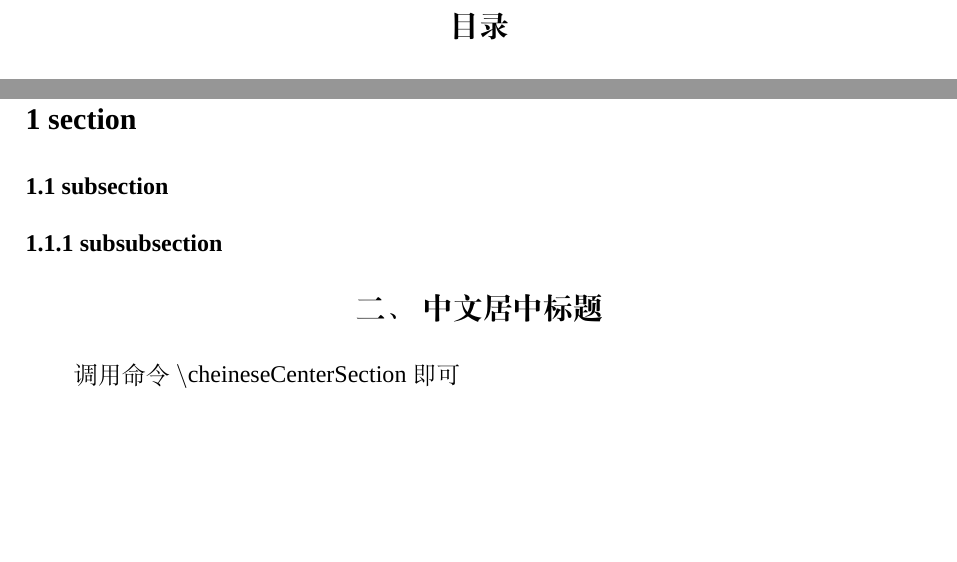
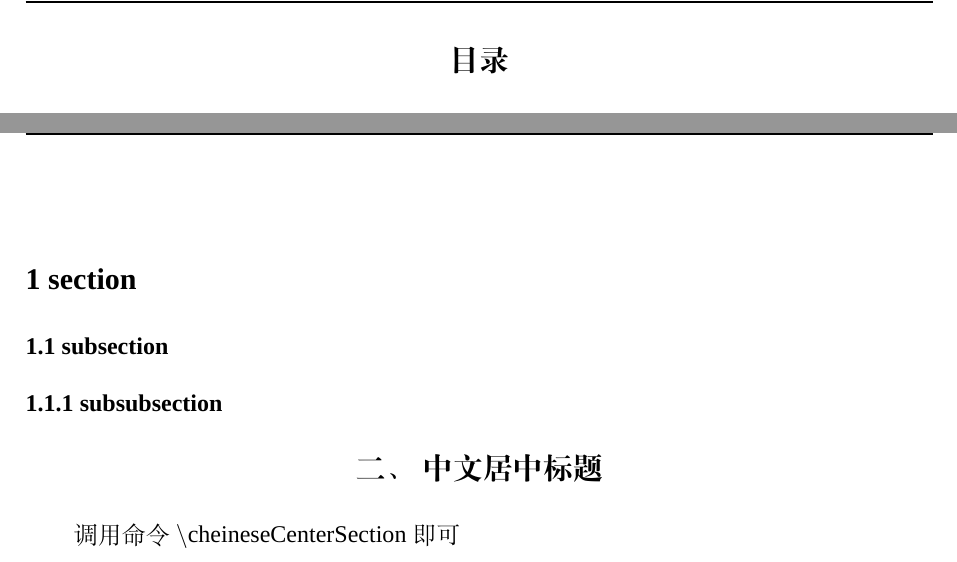
Before and after one commit to chenboshuo/myreport_template, a LaTeX document (main.tex, which reads myreport.cls): two parts of pages 2 and 5 of 5, joined at a grey line, cut so that both start at the same text, the shorter picture padded with empty space. Compiled offline with XeLaTeX; a missing font is replaced by an installed copy or a similar font.

```diff
--- a/main.tex
+++ b/main.tex
@@ -5,6 +5,12 @@
 \date{\today}
 
 \def\MyProject{本科学年设计}
+
+\fancyhead{} % Clear the headers
+\renewcommand{\headrulewidth}{1pt} % Width of line at top of page
+\fancyhead[L]{\MyProject}
+\fancyhead[R]{\MyTitle} % Mark right [R] of page with Chapter name [\leftmark]
+
 
 \usepackage{subfiles}
 \begin{document}
@@ -39,7 +45,7 @@
 \subsection{subsection}
 \subsubsection{subsubsection}
 
-\cheineseCenterSection
+\chineseCenterSection
 \section{中文居中标题}
 	调用命令\func{\textbackslash cheineseCenterSection}即可
 	\subsection{此时二级标题不变}
--- a/myreport.cls
+++ b/myreport.cls
@@ -337,7 +337,7 @@
 \def\@seccntformat#1{\csname the#1\endcsname\ }
 
 % 一、section
-\newcommand{\cheineseCenterSection}{
+\newcommand{\chineseCenterSection}{
   \renewcommand\thesection{\chinese{section}、}
   \renewcommand\section{\@startsection{section}{1}{\z@}%
   {-3.5ex \@plus -1ex \@minus -.2ex}%
```
